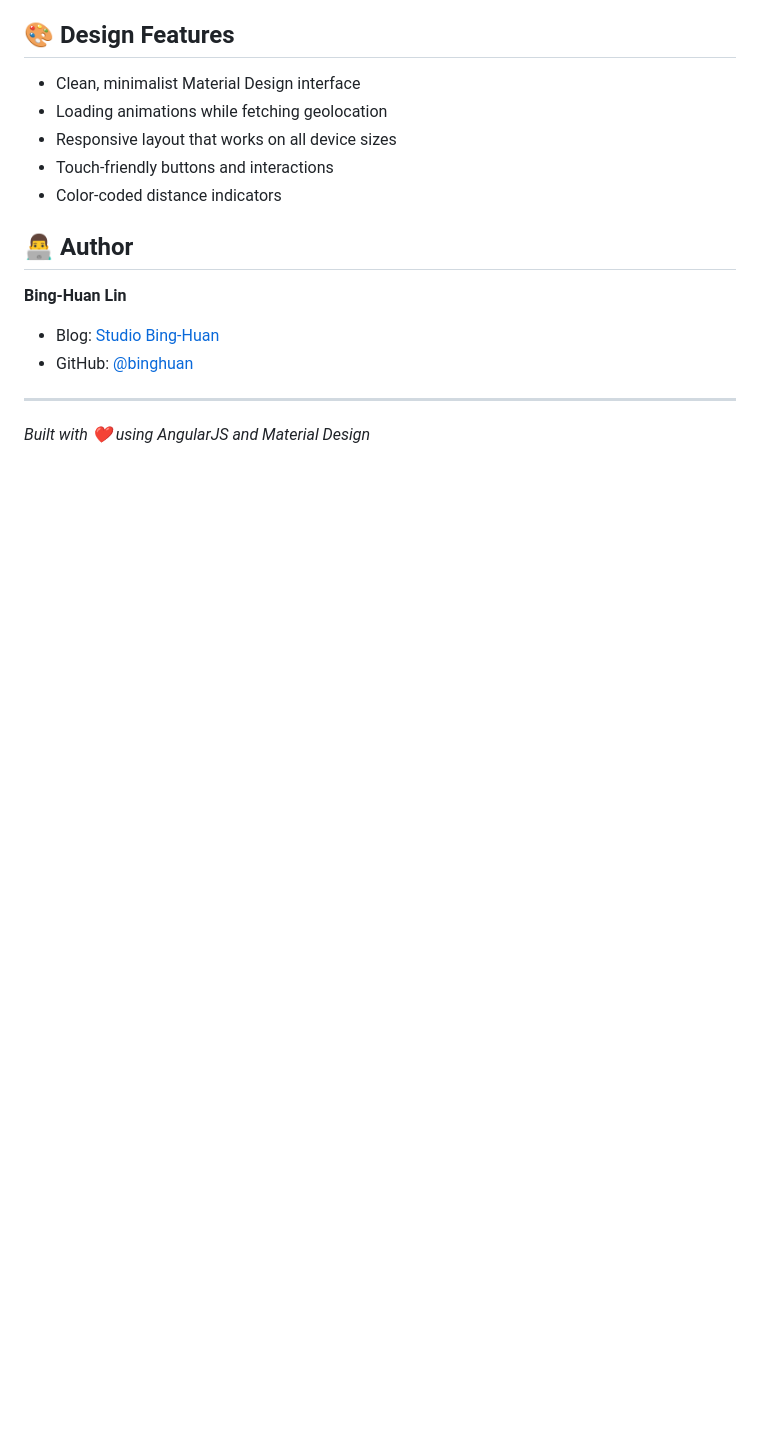
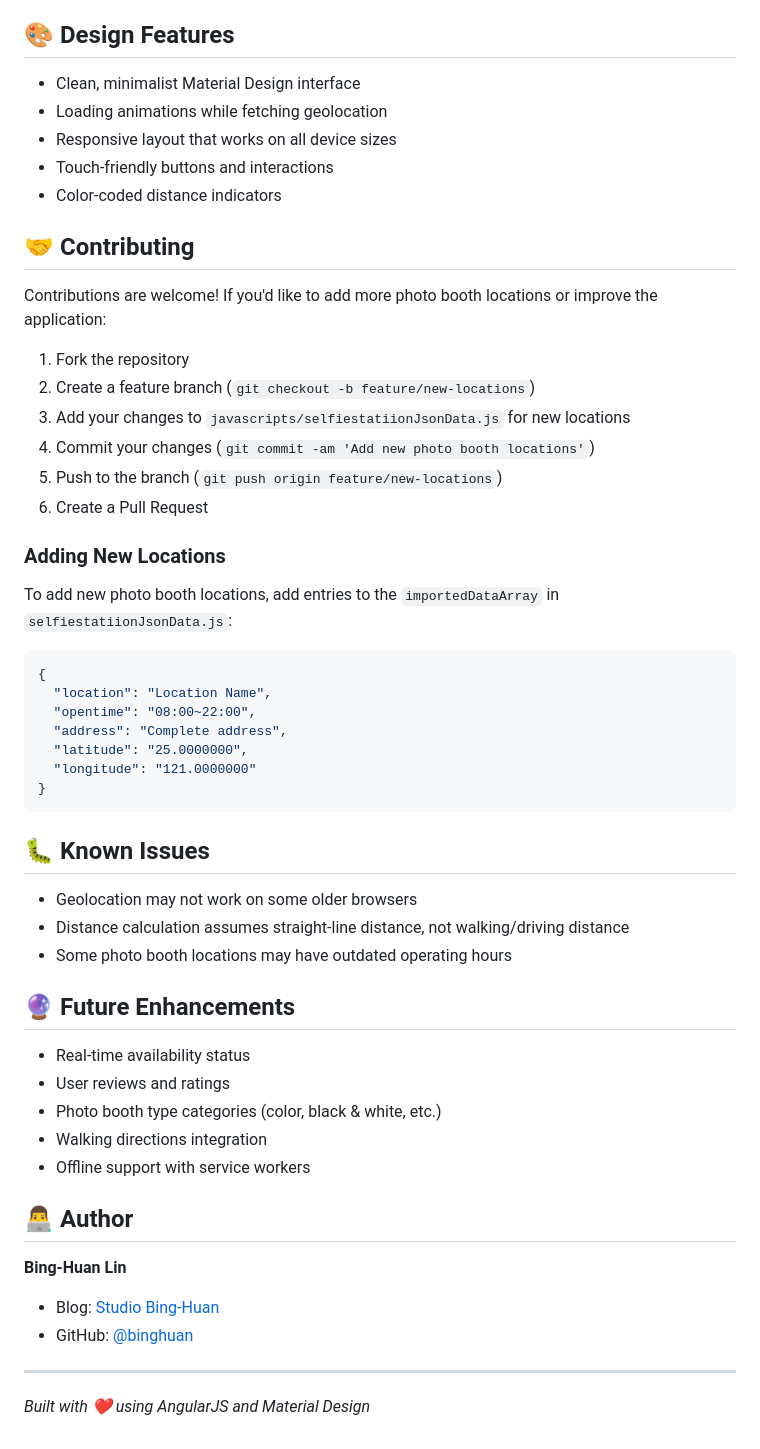
Before and after one commit to binghuan/photobooth, a Markdown page: README.md, the part around the change. GitHub-like rendering; blank space fills up the shorter version.

````diff
--- a/README.md
+++ b/README.md
@@ -138,6 +138,45 @@ The app is designed to be deployed as a static website. It's currently hosted on
 - Touch-friendly buttons and interactions
 - Color-coded distance indicators
 
+## 🤝 Contributing
+
+Contributions are welcome! If you'd like to add more photo booth locations or improve the application:
+
+1. Fork the repository
+2. Create a feature branch (`git checkout -b feature/new-locations`)
+3. Add your changes to `javascripts/selfiestatiionJsonData.js` for new locations
+4. Commit your changes (`git commit -am 'Add new photo booth locations'`)
+5. Push to the branch (`git push origin feature/new-locations`)
+6. Create a Pull Request
+
+### Adding New Locations
+
+To add new photo booth locations, add entries to the `importedDataArray` in `selfiestatiionJsonData.js`:
+
+```javascript
+{
+  "location": "Location Name",
+  "opentime": "08:00~22:00",
+  "address": "Complete address",
+  "latitude": "25.0000000",
+  "longitude": "121.0000000"
+}
+```
+
+## 🐛 Known Issues
+
+- Geolocation may not work on some older browsers
+- Distance calculation assumes straight-line distance, not walking/driving distance
+- Some photo booth locations may have outdated operating hours
+
+## 🔮 Future Enhancements
+
+- Real-time availability status
+- User reviews and ratings
+- Photo booth type categories (color, black & white, etc.)
+- Walking directions integration
+- Offline support with service workers
+
 ## 👨‍💻 Author
 
 **Bing-Huan Lin**
````
